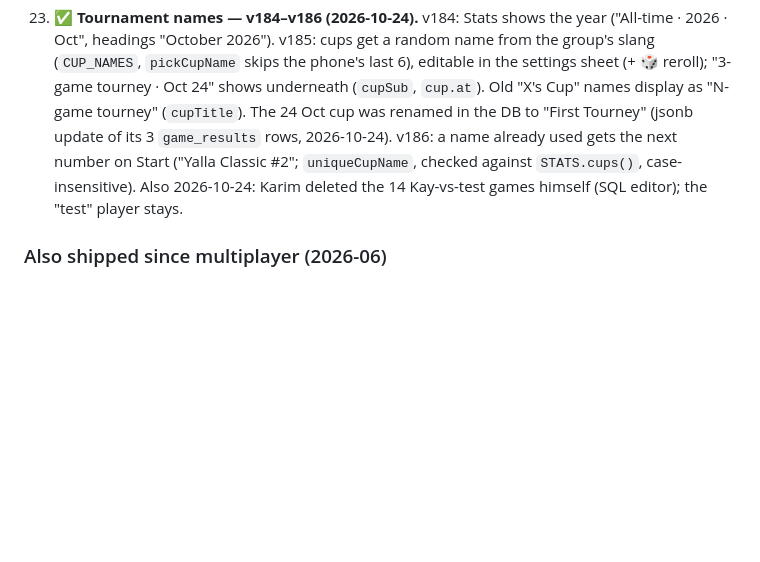
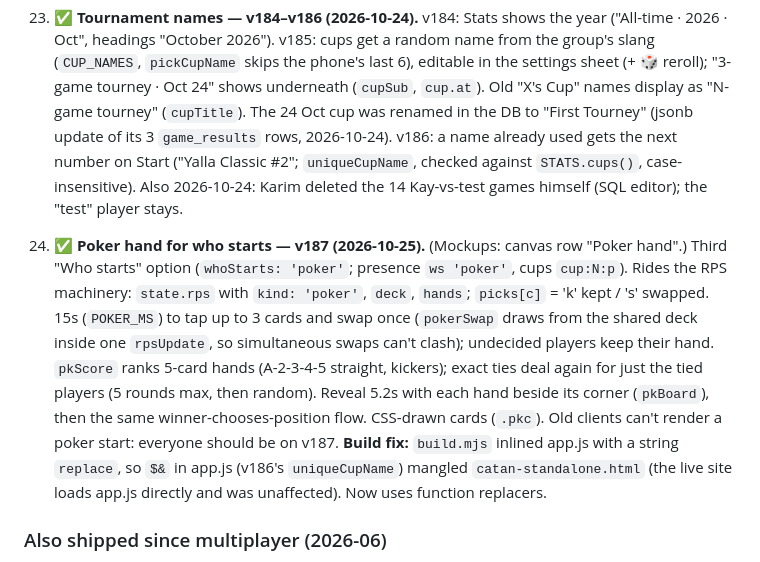
Before and after one commit to karimkabbani/catan, a Markdown page: HANDOVER.md, the part around the change. Rendered like a GitHub page; blank space fills up the shorter version.

Commit message:
Handover: poker hand who-starts + build fix (v187)
Co-Authored-By: Claude Opus 5.5 <noreply@anthropic.com>

```diff
--- a/HANDOVER.md
+++ b/HANDOVER.md
@@ -608,6 +608,18 @@ Status as of 2026-06-30. ✅ shipped · ◐ partial · ☐ pending.
    number on Start ("Yalla Classic #2"; `uniqueCupName`, checked against `STATS.cups()`, case-insensitive).
    Also 2026-10-24: Karim deleted the 14 Kay-vs-test games himself (SQL editor); the "test" player stays.
 
+24. ✅ **Poker hand for who starts — v187 (2026-10-25).** (Mockups: canvas row "Poker hand".) Third "Who starts"
+   option (`whoStarts: 'poker'`; presence `ws 'poker'`, cups `cup:N:p`). Rides the RPS machinery: `state.rps` with
+   `kind: 'poker'`, `deck`, `hands`; `picks[c]` = 'k' kept / 's<N>' swapped. 15s (`POKER_MS`) to tap up to 3 cards
+   and swap once (`pokerSwap` draws from the shared deck inside one `rpsUpdate`, so simultaneous swaps can't clash);
+   undecided players keep their hand. `pkScore` ranks 5-card hands (A-2-3-4-5 straight, kickers); exact ties deal
+   again for just the tied players (5 rounds max, then random). Reveal 5.2s with each hand beside its corner
+   (`pkBoard`), then the same winner-chooses-position flow. CSS-drawn cards (`.pkc`). Old clients can't render a poker
+   start: everyone should be on v187.
+   **Build fix:** `build.mjs` inlined app.js with a string `replace`, so `$&` in app.js (v186's `uniqueCupName`)
+   mangled `catan-standalone.html` (the live site loads app.js directly and was unaffected). Now uses function
+   replacers.
+
 ### Also shipped since multiplayer (2026-06)
 
 - **Concurrent games (table list).** The single hardcoded `'TABLE'` is gone — each game is a
```
